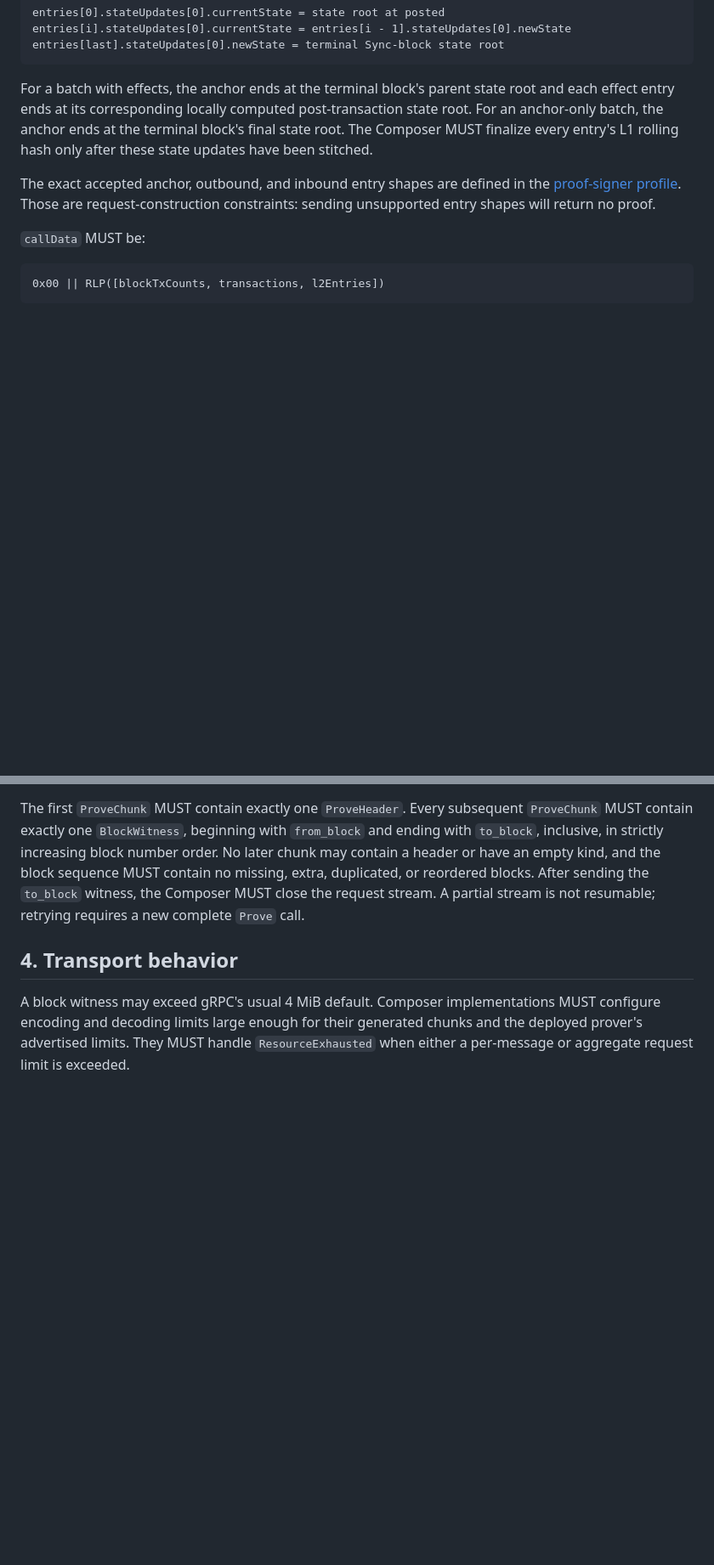
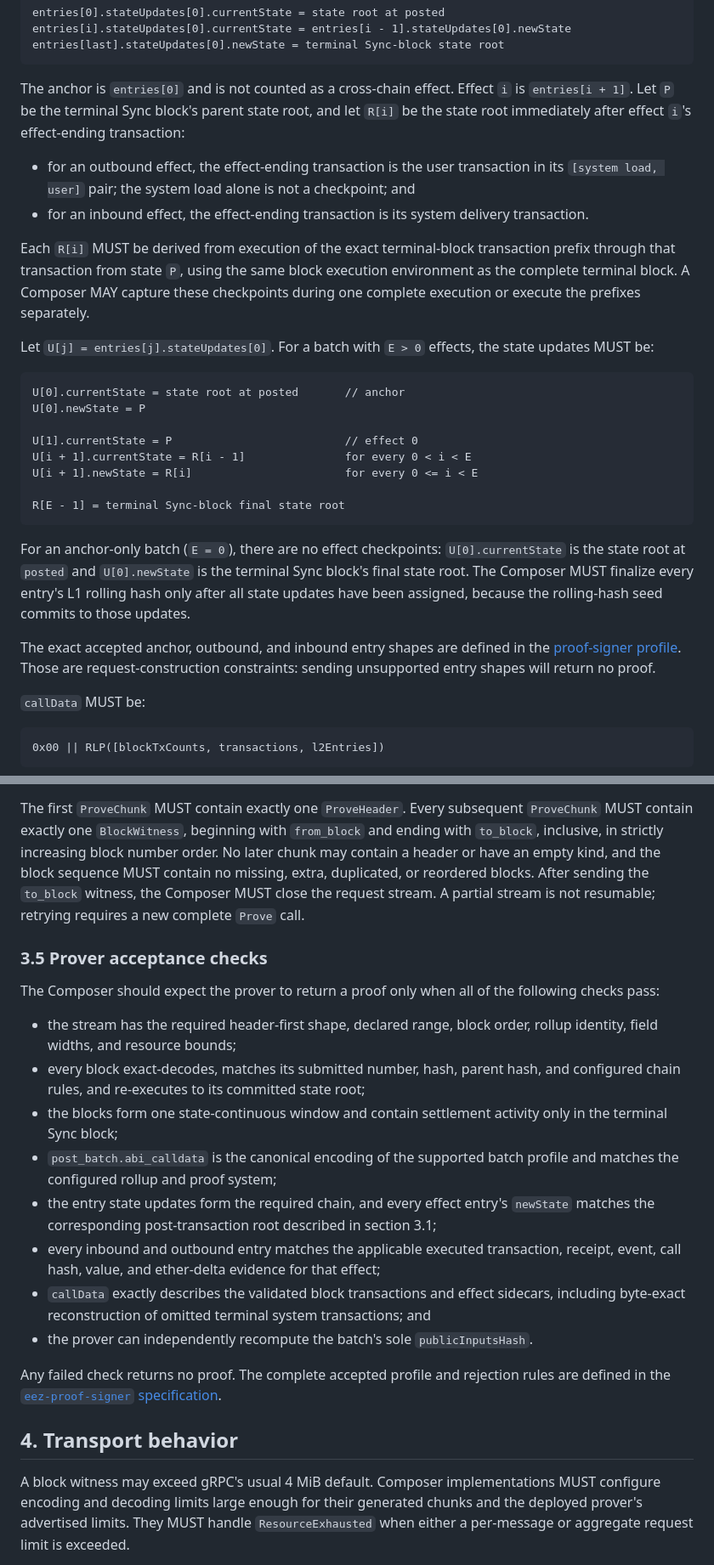
Before and after one commit to eez-association/eez-rollup0, a Markdown page: crates/eez-control-rpc/SPEC.md, 2 parts joined by grey strips. Shown at 85% size. Drawn GitHub-style; blank space fills up the shorter version.

Commit message:
docs: clarify prover request validation

````diff
--- a/crates/eez-control-rpc/SPEC.md
+++ b/crates/eez-control-rpc/SPEC.md
@@ -100,11 +100,42 @@ entries[i].stateUpdates[0].currentState = entries[i - 1].stateUpdates[0].newStat
 entries[last].stateUpdates[0].newState = terminal Sync-block state root
 ```
 
-For a batch with effects, the anchor ends at the terminal block's parent state
-root and each effect entry ends at its corresponding locally computed
-post-transaction state root. For an anchor-only batch, the anchor ends at the
-terminal block's final state root. The Composer MUST finalize every entry's L1
-rolling hash only after these state updates have been stitched.
+The anchor is `entries[0]` and is not counted as a cross-chain effect. Effect
+`i` is `entries[i + 1]`. Let `P` be the terminal Sync block's parent state root,
+and let `R[i]` be the state root immediately after effect `i`'s effect-ending
+transaction:
+
+- for an outbound effect, the effect-ending transaction is the user
+  transaction in its `[system load, user]` pair; the system load alone is not a
+  checkpoint; and
+- for an inbound effect, the effect-ending transaction is its system delivery
+  transaction.
+
+Each `R[i]` MUST be derived from execution of the exact terminal-block
+transaction prefix through that transaction from state `P`, using the same
+block execution environment as the complete terminal block. A Composer MAY
+capture these checkpoints during one complete execution or execute the prefixes
+separately.
+
+Let `U[j] = entries[j].stateUpdates[0]`. For a batch with `E > 0` effects, the
+state updates MUST be:
+
+```text
+U[0].currentState = state root at posted       // anchor
+U[0].newState = P
+
+U[1].currentState = P                          // effect 0
+U[i + 1].currentState = R[i - 1]               for every 0 < i < E
+U[i + 1].newState = R[i]                       for every 0 <= i < E
+
+R[E - 1] = terminal Sync-block final state root
+```
+
+For an anchor-only batch (`E = 0`), there are no effect checkpoints:
+`U[0].currentState` is the state root at `posted` and `U[0].newState` is the
+terminal Sync block's final state root. The Composer MUST finalize every entry's
+L1 rolling hash only after all state updates have been assigned, because the
+rolling-hash seed commits to those updates.
 
 The exact accepted anchor, outbound, and inbound entry shapes are defined in
 the [proof-signer profile](../eez-proof-signer/SPEC.md#8-state-update-chain-and-effect-binding).
@@ -202,6 +233,33 @@ After sending the `to_block` witness, the Composer MUST close the request
 stream. A partial stream is not resumable; retrying requires a new complete
 `Prove` call.
 
+### 3.5 Prover acceptance checks
+
+The Composer should expect the prover to return a proof only when all of the
+following checks pass:
+
+- the stream has the required header-first shape, declared range, block order,
+  rollup identity, field widths, and resource bounds;
+- every block exact-decodes, matches its submitted number, hash, parent hash,
+  and configured chain rules, and re-executes to its committed state root;
+- the blocks form one state-continuous window and contain settlement activity
+  only in the terminal Sync block;
+- `post_batch.abi_calldata` is the canonical encoding of the supported batch
+  profile and matches the configured rollup and proof system;
+- the entry state updates form the required chain, and every effect entry's
+  `newState` matches the corresponding post-transaction root described in
+  section 3.1;
+- every inbound and outbound entry matches the applicable executed transaction,
+  receipt, event, call hash, value, and ether-delta evidence for that effect;
+- `callData` exactly describes the validated block transactions and effect
+  sidecars, including byte-exact reconstruction of omitted terminal system
+  transactions; and
+- the prover can independently recompute the batch's sole `publicInputsHash`.
+
+Any failed check returns no proof. The complete accepted profile and rejection
+rules are defined in the
+[`eez-proof-signer` specification](../eez-proof-signer/SPEC.md#5-stream-admission).
+
 ## 4. Transport behavior
 
 A block witness may exceed gRPC's usual 4 MiB default. Composer implementations
````
Also changed, not shown: other parts of crates/eez-control-rpc/SPEC.md (+10 -8 lines).
